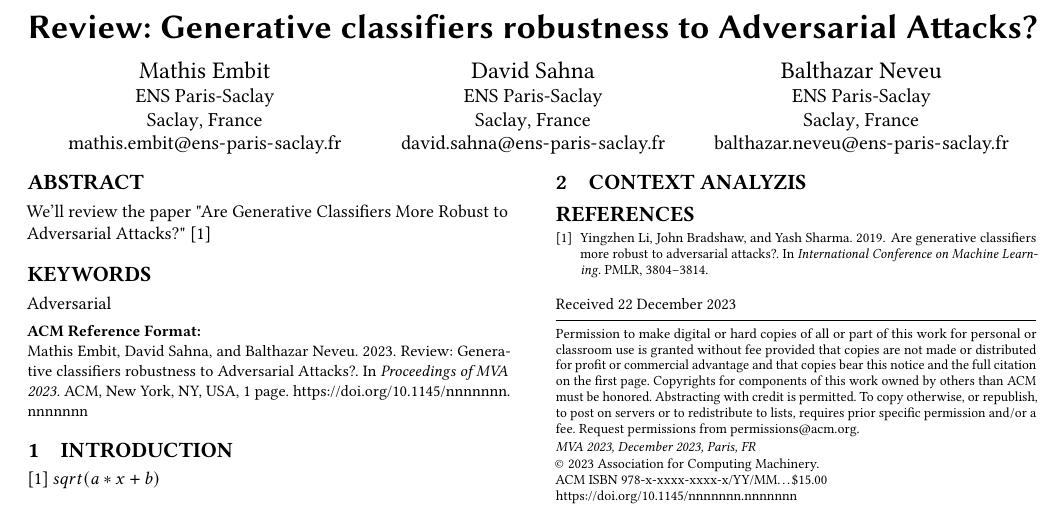
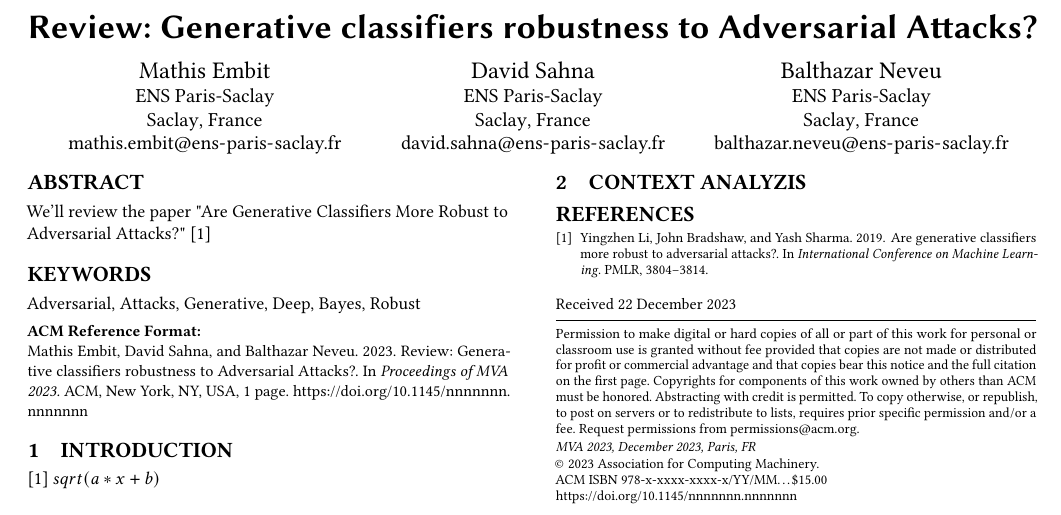
Before and after one commit to Dave78300/attacking_deep_bayes_classifiers, a LaTeX paper (report/report.tex): part of the page, cut so that both start at the same text. Compiled offline with pdfLaTeX.

Commit message:
update keywords in report

```diff
--- a/report/report.tex
+++ b/report/report.tex
@@ -72,7 +72,7 @@
 %%
 %% Keywords. The author(s) should pick words that accurately describe
 %% the work being presented. Separate the keywords with commas.
-\keywords{Adversarial}
+\keywords{Adversarial, Attacks, Generative, Deep, Bayes, Robust}
 
 
 \received{22 December 2023}
```
